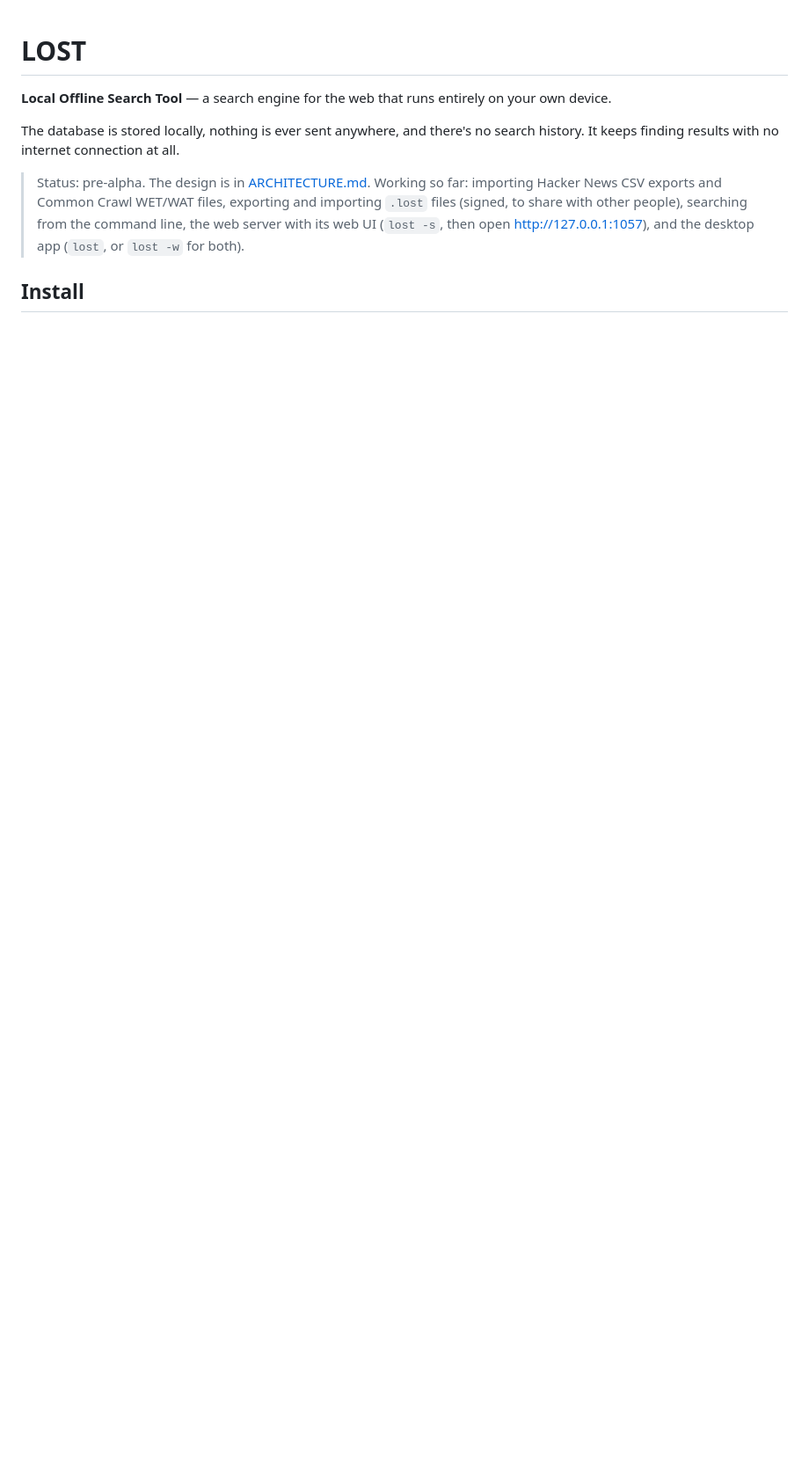
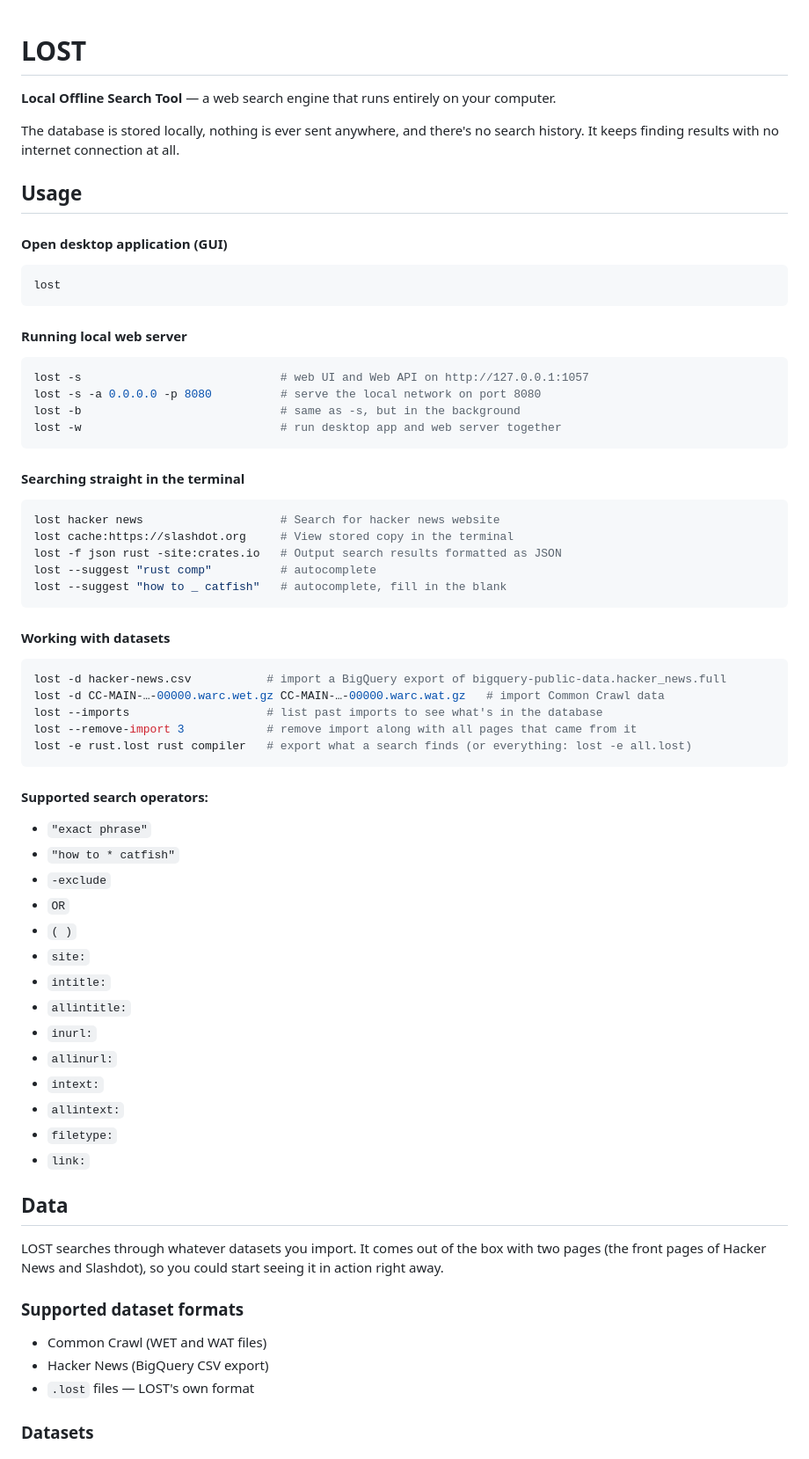
Before and after one commit to Y2Z/LOST, a Markdown page: README.md, the part around one of its changes. Shown at 88% size. GitHub-like rendering; blank space fills up the shorter version.

Commit message:
Revise README for clarity and usage updates
Updated README to clarify usage instructions and improve wording.

````diff
--- a/README.md
+++ b/README.md
@@ -1,12 +1,78 @@
 # LOST
 
-**Local Offline Search Tool** — a search engine for the web that runs entirely on your own device.
+**Local Offline Search Tool** — a web search engine that runs entirely on your computer.
 
 The database is stored locally, nothing is ever sent anywhere, and there's no search history.
 It keeps finding results with no internet connection at all.
 
-> Status: pre-alpha. The design is in [ARCHITECTURE.md](ARCHITECTURE.md).
-> Working so far: importing Hacker News CSV exports and Common Crawl WET/WAT files, exporting and importing `.lost` files (signed, to share with other people), searching from the command line, the web server with its web UI (`lost -s`, then open http://127.0.0.1:1057), and the desktop app (`lost`, or `lost -w` for both).
 
 
-## Install
+## Usage
+
+#### Open desktop application (GUI)
+
+```console
+lost
+```
+
+#### Running local web server
+
+```console
+lost -s                             # web UI and Web API on http://127.0.0.1:1057
+lost -s -a 0.0.0.0 -p 8080          # serve the local network on port 8080
+lost -b                             # same as -s, but in the background
+lost -w                             # run desktop app and web server together
+```
+
+#### Searching straight in the terminal
+
+```console
+lost hacker news                    # Search for hacker news website
+lost cache:https://slashdot.org     # View stored copy in the terminal
+lost -f json rust -site:crates.io   # Output search results formatted as JSON
+lost --suggest "rust comp"          # autocomplete
+lost --suggest "how to _ catfish"   # autocomplete, fill in the blank
+```
+
+#### Working with datasets
+
+```console
+lost -d hacker-news.csv           # import a BigQuery export of bigquery-public-data.hacker_news.full
+lost -d CC-MAIN-…-00000.warc.wet.gz CC-MAIN-…-00000.warc.wat.gz   # import Common Crawl data
+lost --imports                    # list past imports to see what's in the database
+lost --remove-import 3            # remove import along with all pages that came from it
+lost -e rust.lost rust compiler   # export what a search finds (or everything: lost -e all.lost)
+```
+
+#### Supported search operators:
+- `"exact phrase"`
+- `"how to * catfish"`
+- `-exclude`
+- `OR`
+- `( )`
+- `site:`
+- `intitle:`
+- `allintitle:`
+- `inurl:`
+- `allinurl:`
+- `intext:`
+- `allintext:`
+- `filetype:`
+- `link:`
+
+
+## Data
+
+LOST searches through whatever datasets you import.  It comes out of the box with two pages (the front pages of Hacker News and Slashdot), so you could start seeing it in action right away.
+
+### Supported dataset formats
+
+- Common Crawl (WET and WAT files)
+- Hacker News (BigQuery CSV export)
+- `.lost` files — LOST's own format
+
+<!-- More soon to come: Gemini, Gopher, .onion, I2P. -->
+
+
+### Datasets
+
````
Also changed, not shown: other parts of README.md (+68 -67 lines).
